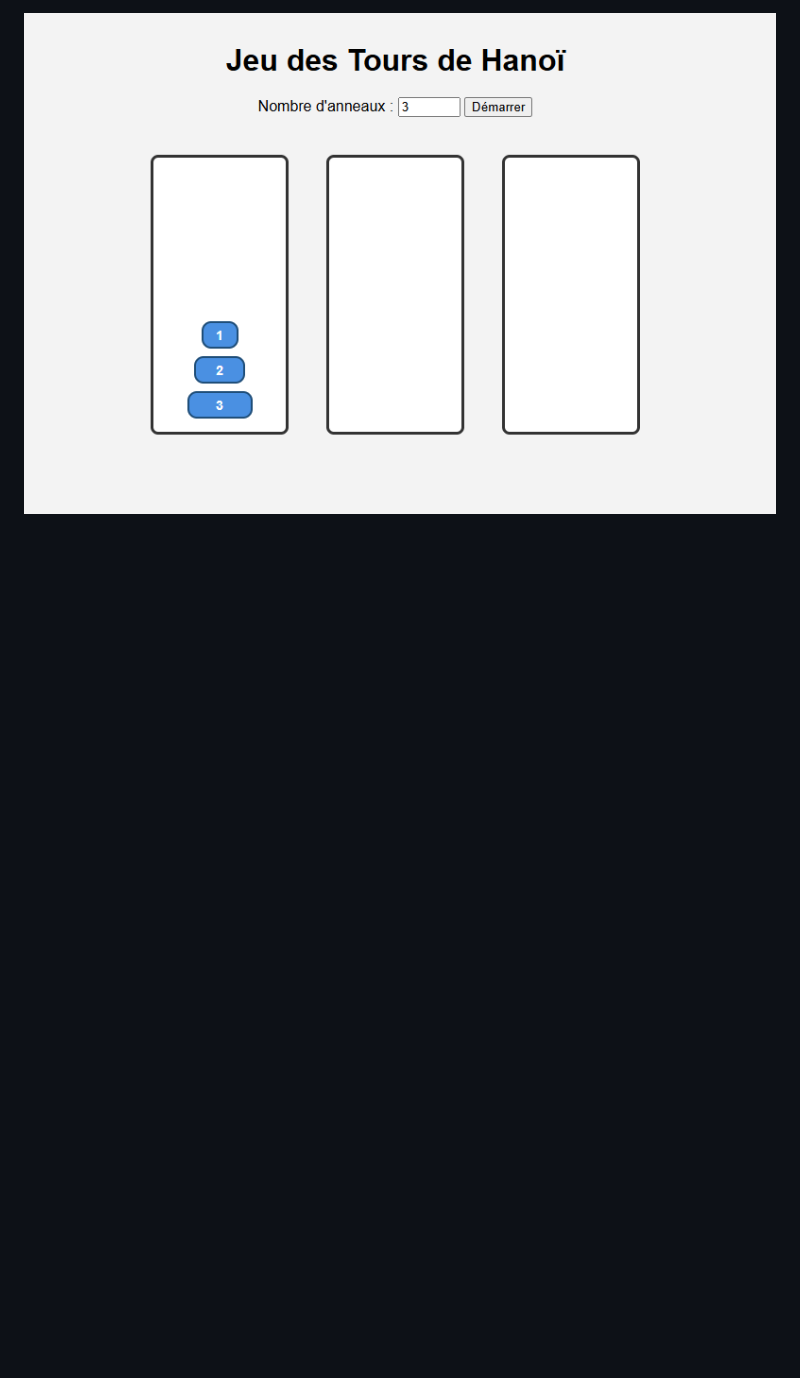
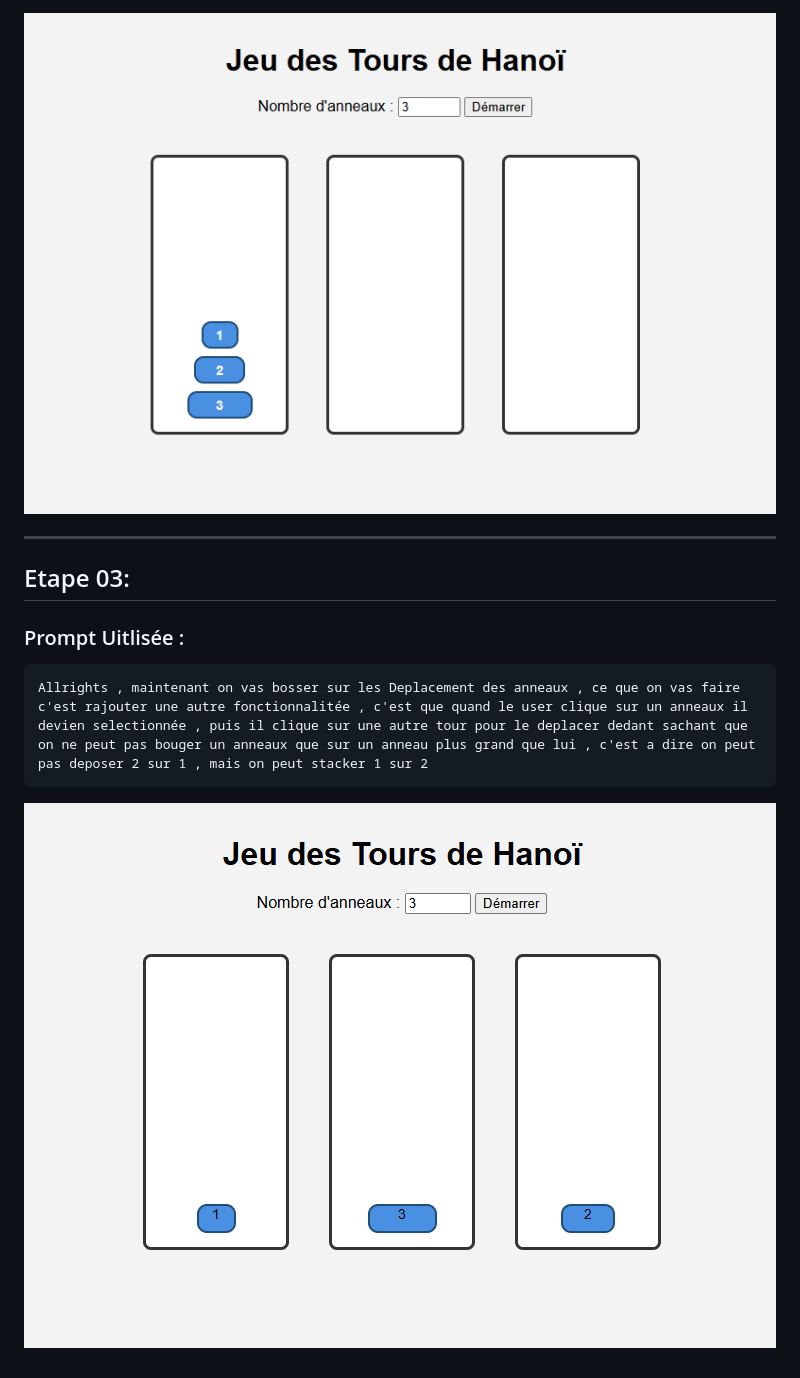
Before and after one commit to OuassimARIOUI/HanoiGame, a Markdown page: Prompts.md, the part around the change printed below. GitHub-like rendering; pictures changed too: captures/etape03.png (added); blank space fills up the shorter version.

Commit message:
etape 03

````diff
--- a/Prompts.md
+++ b/Prompts.md
@@ -21,3 +21,12 @@ ok maintenant ce que on vas faire c'est de rajouter une fonctionnalité que lors
 
 ### capture d'ecrant de la deuxiéme partie
 ![](/captures/etape02.png)
+
+---
+
+## Etape 03:
+### Prompt Uitlisée :
+```text
+Allrights , maintenant on vas bosser sur les Deplacement des anneaux , ce que on vas faire c'est rajouter une autre fonctionnalitée , c'est que quand le user clique sur un anneaux il devien selectionnée , puis il clique sur une autre tour pour le deplacer dedant sachant que on ne peut pas bouger un anneaux que sur un anneau plus grand que lui , c'est a dire on peut pas deposer 2 sur 1 , mais on peut stacker 1 sur 2
+```
+![](/captures/etape03.png)
````
Also changed, not shown: other parts of Prompts.md (+2 -2 lines), 2 other files.
